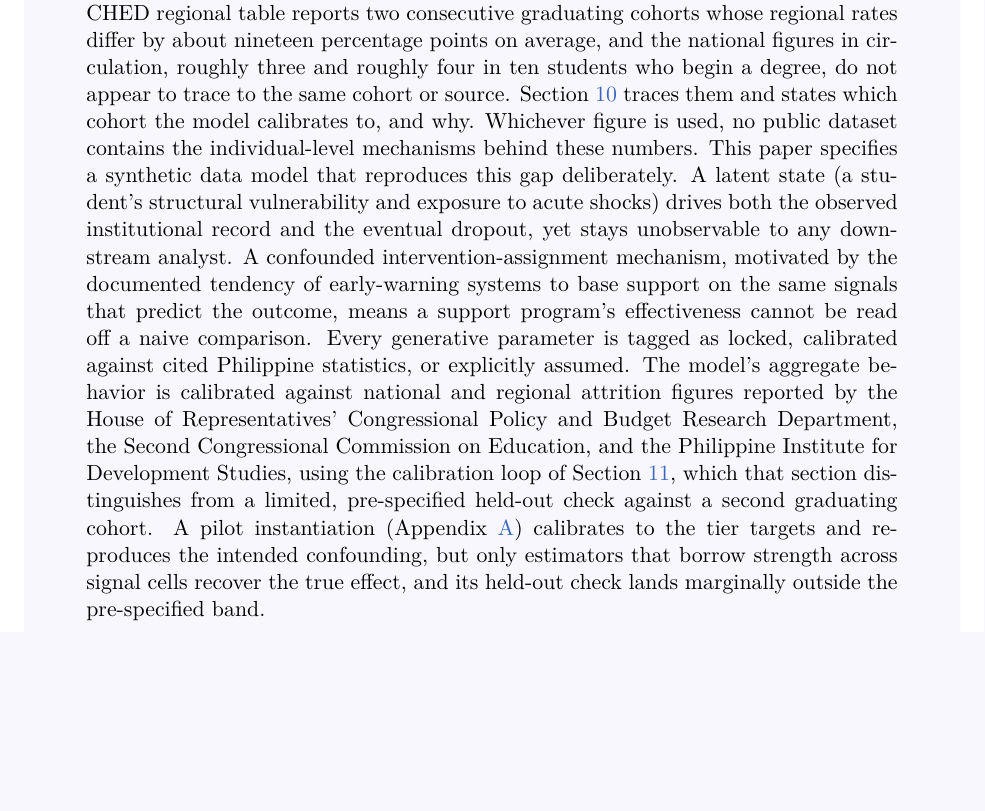
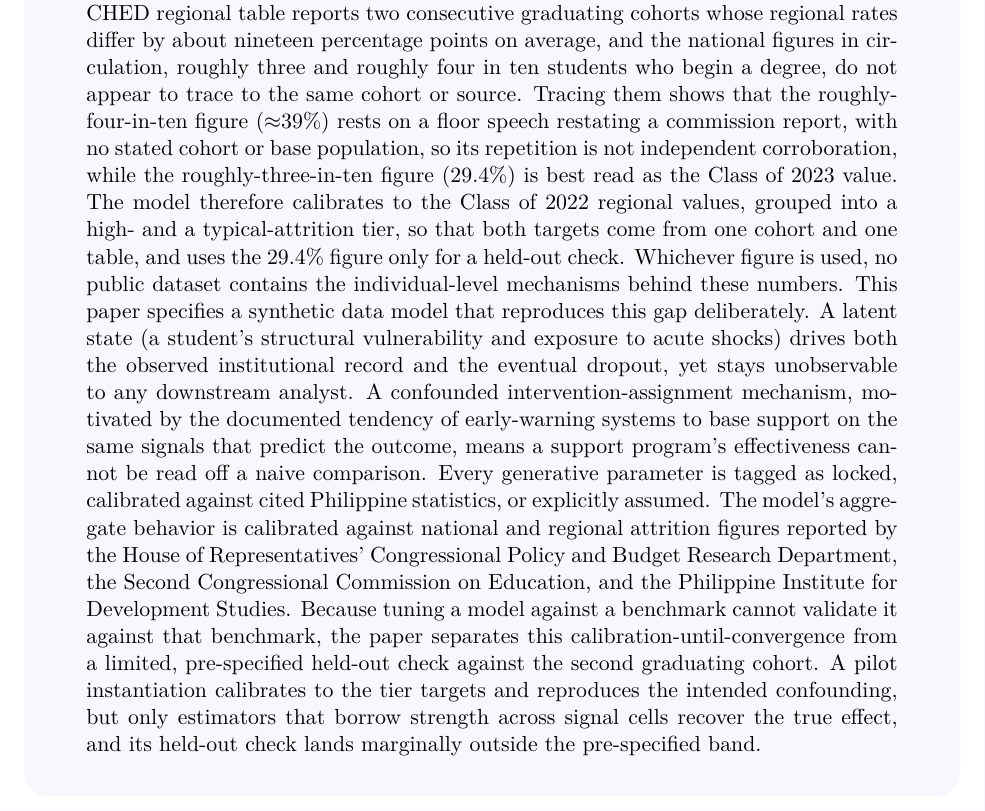
Before and after one commit to machew-b/Student-Retention-Synthetic-Data-Generator, a LaTeX document (whitepaper/student-retention-data-generator-model.tex): part of page 1 of 26, cut so that both start at the same text, the shorter picture padded with empty space. Compiled offline with pdfLaTeX.

Commit message:
Whitepaper: make the abstract self-contained (no section/appendix pointers; states the cohort choice and why)

```diff
--- a/whitepaper/student-retention-data-generator-model.tex
+++ b/whitepaper/student-retention-data-generator-model.tex
@@ -56,7 +56,7 @@
 \end{center}
 \vspace{6pt}
 
-\noindent\textbf{Abstract.} Administrative records at Philippine higher-education institutions capture what a student does (grades, attendance, financial-account status) but rarely why a student leaves. Published four-year cumulative attrition figures also disagree: a single CHED regional table reports two consecutive graduating cohorts whose regional rates differ by about nineteen percentage points on average, and the national figures in circulation, roughly three and roughly four in ten students who begin a degree, do not appear to trace to the same cohort or source. Section~\ref{sec:calibration} traces them and states which cohort the model calibrates to, and why. Whichever figure is used, no public dataset contains the individual-level mechanisms behind these numbers. This paper specifies a synthetic data model that reproduces this gap deliberately. A latent state (a student's structural vulnerability and exposure to acute shocks) drives both the observed institutional record and the eventual dropout, yet stays unobservable to any downstream analyst. A confounded intervention-assignment mechanism, motivated by the documented tendency of early-warning systems to base support on the same signals that predict the outcome, means a support program's effectiveness cannot be read off a naive comparison. Every generative parameter is tagged as locked, calibrated against cited Philippine statistics, or explicitly assumed. The model's aggregate behavior is calibrated against national and regional attrition figures reported by the House of Representatives' Congressional Policy and Budget Research Department, the Second Congressional Commission on Education, and the Philippine Institute for Development Studies, using the calibration loop of Section~\ref{sec:validation}, which that section distinguishes from a limited, pre-specified held-out check against a second graduating cohort. A pilot instantiation (Appendix~\ref{sec:appendixA}) calibrates to the tier targets and reproduces the intended confounding, but only estimators that borrow strength across signal cells recover the true effect, and its held-out check lands marginally outside the pre-specified band.
+\noindent\textbf{Abstract.} Administrative records at Philippine higher-education institutions capture what a student does (grades, attendance, financial-account status) but rarely why a student leaves. Published four-year cumulative attrition figures also disagree: a single CHED regional table reports two consecutive graduating cohorts whose regional rates differ by about nineteen percentage points on average, and the national figures in circulation, roughly three and roughly four in ten students who begin a degree, do not appear to trace to the same cohort or source. Tracing them shows that the roughly-four-in-ten figure ($\approx$39\%) rests on a floor speech restating a commission report, with no stated cohort or base population, so its repetition is not independent corroboration, while the roughly-three-in-ten figure (29.4\%) is best read as the Class of 2023 value. The model therefore calibrates to the Class of 2022 regional values, grouped into a high- and a typical-attrition tier, so that both targets come from one cohort and one table, and uses the 29.4\% figure only for a held-out check. Whichever figure is used, no public dataset contains the individual-level mechanisms behind these numbers. This paper specifies a synthetic data model that reproduces this gap deliberately. A latent state (a student's structural vulnerability and exposure to acute shocks) drives both the observed institutional record and the eventual dropout, yet stays unobservable to any downstream analyst. A confounded intervention-assignment mechanism, motivated by the documented tendency of early-warning systems to base support on the same signals that predict the outcome, means a support program's effectiveness cannot be read off a naive comparison. Every generative parameter is tagged as locked, calibrated against cited Philippine statistics, or explicitly assumed. The model's aggregate behavior is calibrated against national and regional attrition figures reported by the House of Representatives' Congressional Policy and Budget Research Department, the Second Congressional Commission on Education, and the Philippine Institute for Development Studies. Because tuning a model against a benchmark cannot validate it against that benchmark, the paper separates this calibration-until-convergence from a limited, pre-specified held-out check against the second graduating cohort. A pilot instantiation calibrates to the tier targets and reproduces the intended confounding, but only estimators that borrow strength across signal cells recover the true effect, and its held-out check lands marginally outside the pre-specified band.
 \end{tcolorbox}
 
 \vspace{10pt}
```
